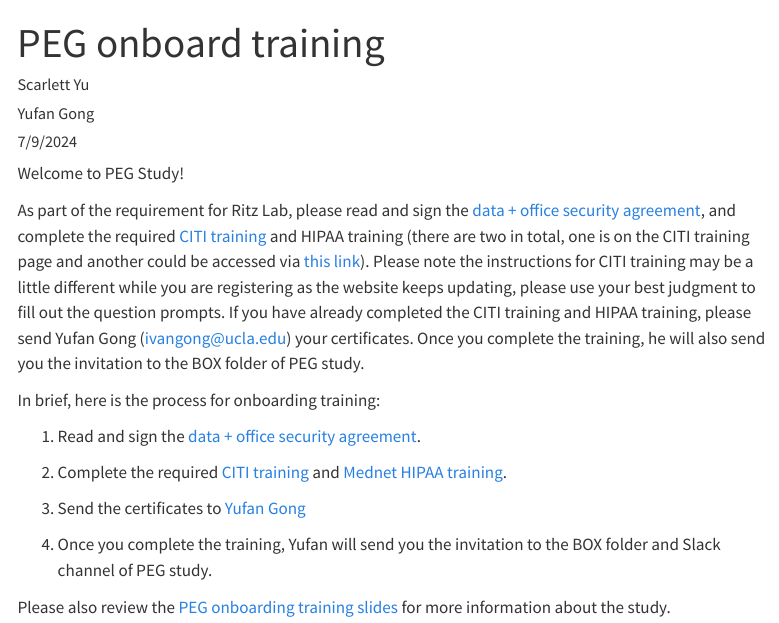
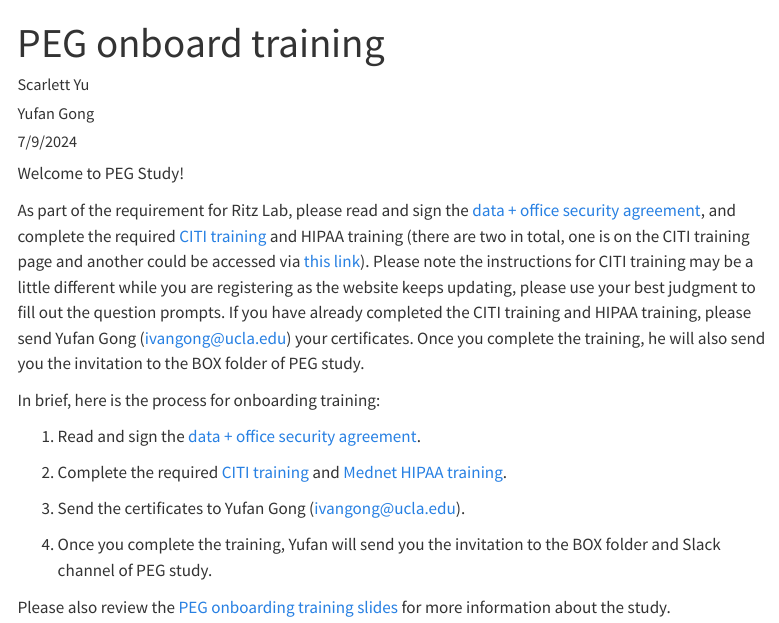
Before and after one commit to ucla-peg-2025/peg_training, a Quarto document (posts/peg_onboard/index.qmd): the page in a window 1100 px wide, from its top. Rendered offline with R 4.5, knitr and Pandoc in place of Quarto, with nearby package versions; menus at the side of the page are left out.

Commit message:
removed the email link

```diff
--- a/posts/peg_onboard/index.qmd
+++ b/posts/peg_onboard/index.qmd
@@ -21,7 +21,7 @@
 
 2. Complete the required [CITI training](documents/Instructions for required CITI Trainings at Dr. Ritz Lab.docx) and [Mednet HIPAA training](https://hshr.mednet.ucla.edu/s/trainings/policiesprocedures/publish/ocr.htm).
 
-3. Send the certificates to [Yufan Gong](ivangong@ucla.edu)
+3. Send the certificates to Yufan Gong (ivangong@ucla.edu).
 
 4. Once you complete the training, Yufan will send you the invitation to the BOX folder and Slack channel of PEG study.
 
```
